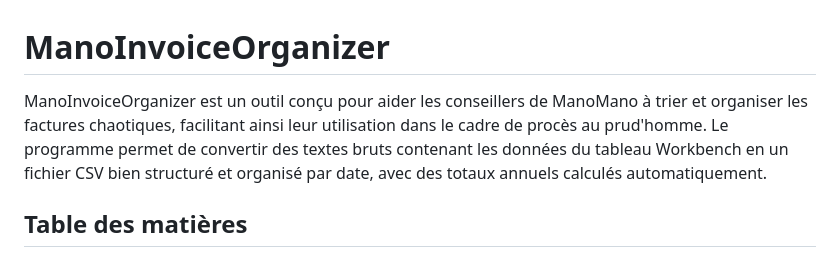
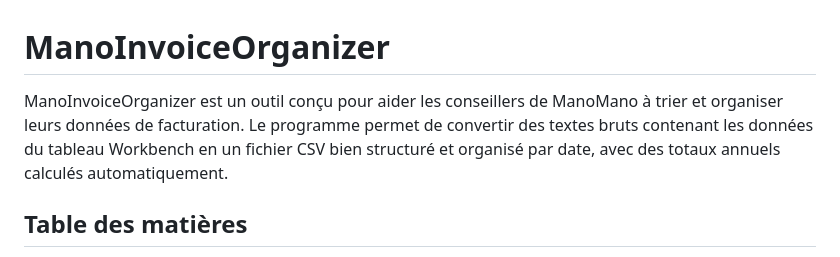
Before and after one commit to o-Oby/ManoInvoiceOrganizer, a Markdown page: README.md, the part around the change. Rendered like a GitHub page.

```diff
--- a/README.md
+++ b/README.md
@@ -1,6 +1,6 @@
 # ManoInvoiceOrganizer
 
-ManoInvoiceOrganizer est un outil conçu pour aider les conseillers de ManoMano à trier et organiser les factures chaotiques, facilitant ainsi leur utilisation dans le cadre de procès au prud'homme. Le programme permet de convertir des textes bruts contenant les données du tableau Workbench en un fichier CSV bien structuré et organisé par date, avec des totaux annuels calculés automatiquement.
+ManoInvoiceOrganizer est un outil conçu pour aider les conseillers de ManoMano à trier et organiser leurs données de facturation. Le programme permet de convertir des textes bruts contenant les données du tableau Workbench en un fichier CSV bien structuré et organisé par date, avec des totaux annuels calculés automatiquement.
 
 ## Table des matières
 
```
